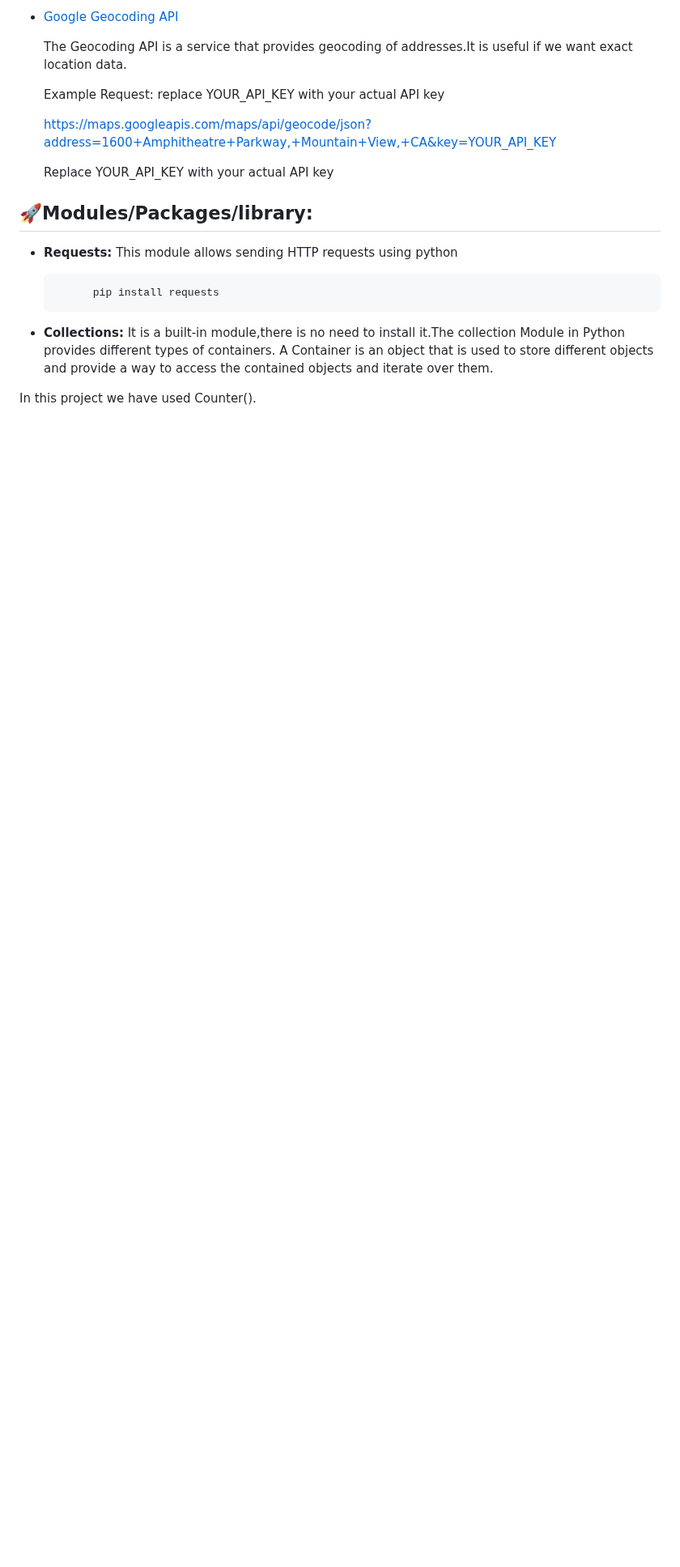
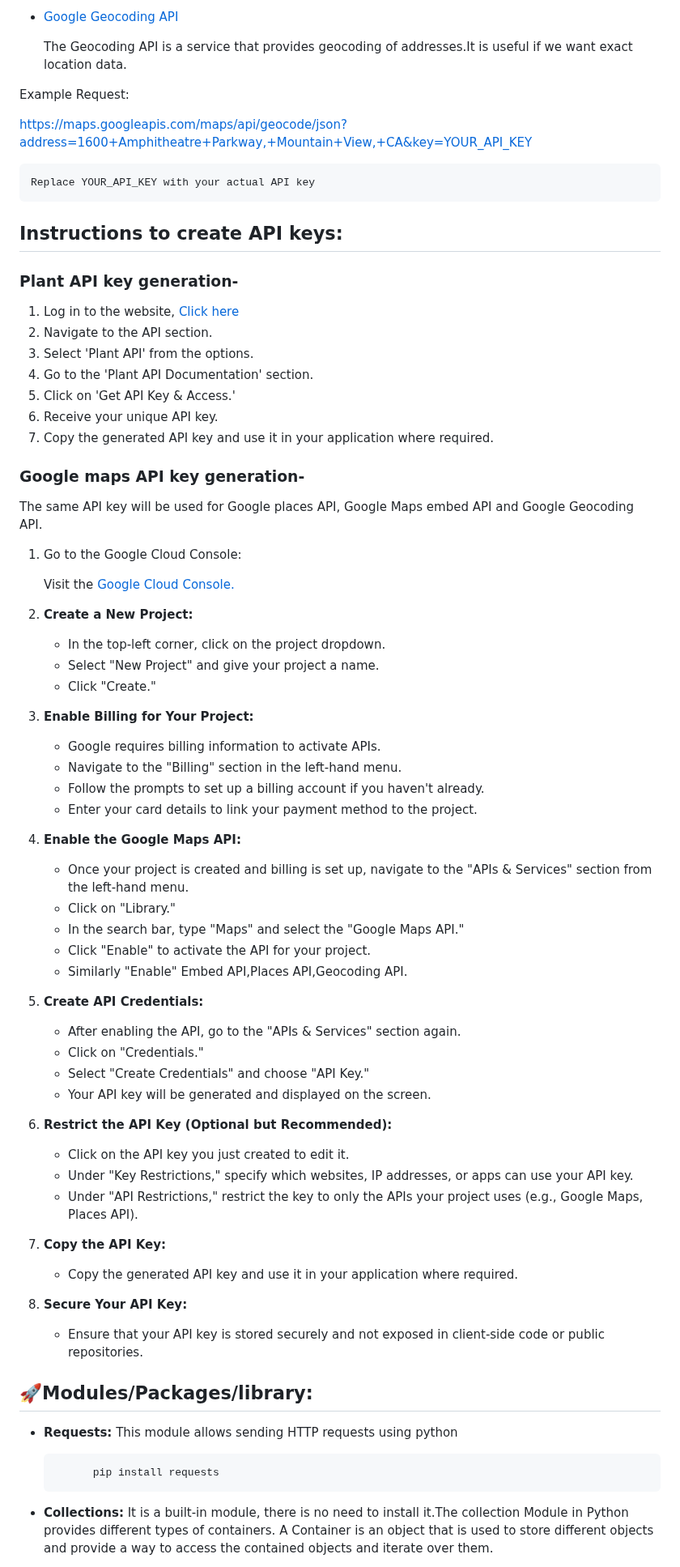
Before and after one commit to m-aparna/Green-Buddy, a Markdown page: README.md, the part around one of its changes. Shown at 81% size. Drawn GitHub-style; blank space fills up the shorter version.

```diff
--- a/README.md
+++ b/README.md
@@ -141,24 +142,79 @@ Green Buddy enhances the gardening experience with the following features:
 
    The Geocoding API is a service that provides geocoding of addresses.It is useful if we want exact location data.
 
-   Example Request: replace YOUR_API_KEY with your actual API key
+Example Request:
 
    https://maps.googleapis.com/maps/api/geocode/json?address=1600+Amphitheatre+Parkway,+Mountain+View,+CA&key=YOUR_API_KEY
 
     Replace YOUR_API_KEY with your actual API key
 
 
+## Instructions to create API keys:
+
+### **Plant API key generation-**
+1. Log in to the website, [Click here](https://perenual.com/docs/api)
+2. Navigate to the API section.
+3. Select 'Plant API' from the options.
+4. Go to the 'Plant API Documentation' section.
+5. Click on 'Get API Key & Access.'
+6. Receive your unique API key.
+7. Copy the generated API key and use it in your application where required.
+
+### **Google maps API key generation-**
+
+The same API key will be used for Google places API, Google Maps embed API and Google Geocoding API.
+
+1. Go to the Google Cloud Console:
+
+    Visit the [Google Cloud Console.](https://console.cloud.google.com/?hl=en-au)
+
+2. **Create a New Project:**
+   - In the top-left corner, click on the project dropdown.
+   - Select "New Project" and give your project a name.
+   - Click "Create."
+
+3. **Enable Billing for Your Project:**
+   - Google requires billing information to activate APIs.
+   - Navigate to the "Billing" section in the left-hand menu.
+   - Follow the prompts to set up a billing account if you haven't already.
+   - Enter your card details to link your payment method to the project.
+
+4. **Enable the Google Maps API:**
+   - Once your project is created and billing is set up, navigate to the "APIs & Services" section from the left-hand menu.
+   - Click on "Library."
+   - In the search bar, type "Maps" and select the "Google Maps API."
+   - Click "Enable" to activate the API for your project.
+   - Similarly "Enable" Embed API,Places API,Geocoding API.
+
+5. **Create API Credentials:**
+   - After enabling the API, go to the "APIs & Services" section again.
+   - Click on "Credentials."
+   - Select "Create Credentials" and choose "API Key."
+   - Your API key will be generated and displayed on the screen.
+
+6. **Restrict the API Key (Optional but Recommended):**
+   - Click on the API key you just created to edit it.
+   - Under "Key Restrictions," specify which websites, IP addresses, or apps can use your API key.
+   - Under "API Restrictions," restrict the key to only the APIs your project uses (e.g., Google Maps, Places API).
+
+7. **Copy the API Key:**
+   - Copy the generated API key and use it in your application where required.
+
+8. **Secure Your API Key:**
+   - Ensure that your API key is stored securely and not exposed in client-side code or public repositories.
+
+
+
 
 
 ## 🚀Modules/Packages/library:
 
-- **Requests:** This module allows sending HTTP  requests using python
+- **Requests:** This module allows sending HTTP requests using python
 
             pip install requests
 
 
 
-- **Collections:** It is a built-in module,there is no need to install it.The collection Module in Python provides different types of containers. A Container is an object that is used to store different objects and provide a way to access the contained objects and iterate over them.
+- **Collections:** It is a built-in module, there is no need to install it.The collection Module in Python provides different types of containers. A Container is an object that is used to store different objects and provide a way to access the contained objects and iterate over them.
 
-In this project we have used Counter().
 
```
Also changed, not shown: other parts of README.md (+86 -75 lines).
